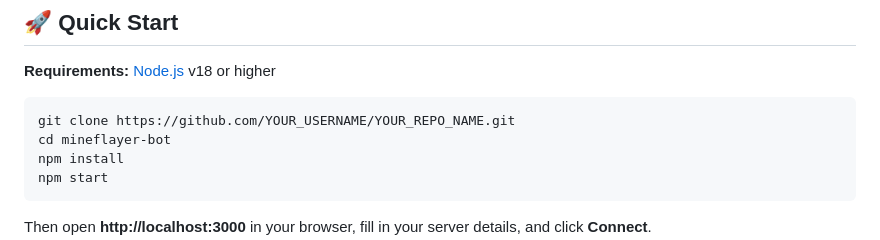
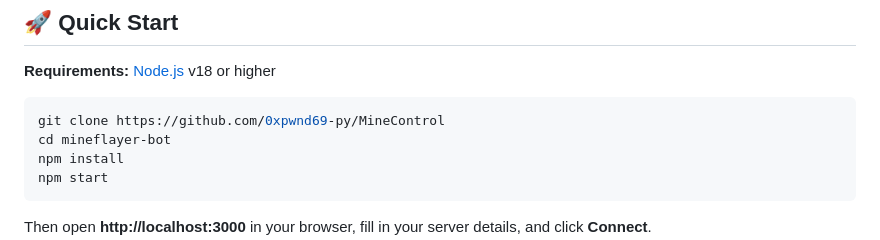
Before and after one commit to 0xpwnd69-py/MineControl, a Markdown page: README.md, the part around the change. Drawn GitHub-style.

````diff
--- a/README.md
+++ b/README.md
@@ -24,7 +24,7 @@ Control a Minecraft bot entirely from your browser — no terminal commands need
 **Requirements:** [Node.js](https://nodejs.org) v18 or higher
 
 ```bash
-git clone https://github.com/YOUR_USERNAME/YOUR_REPO_NAME.git
+git clone https://github.com/0xpwnd69-py/MineControl
 cd mineflayer-bot
 npm install
 npm start
````
